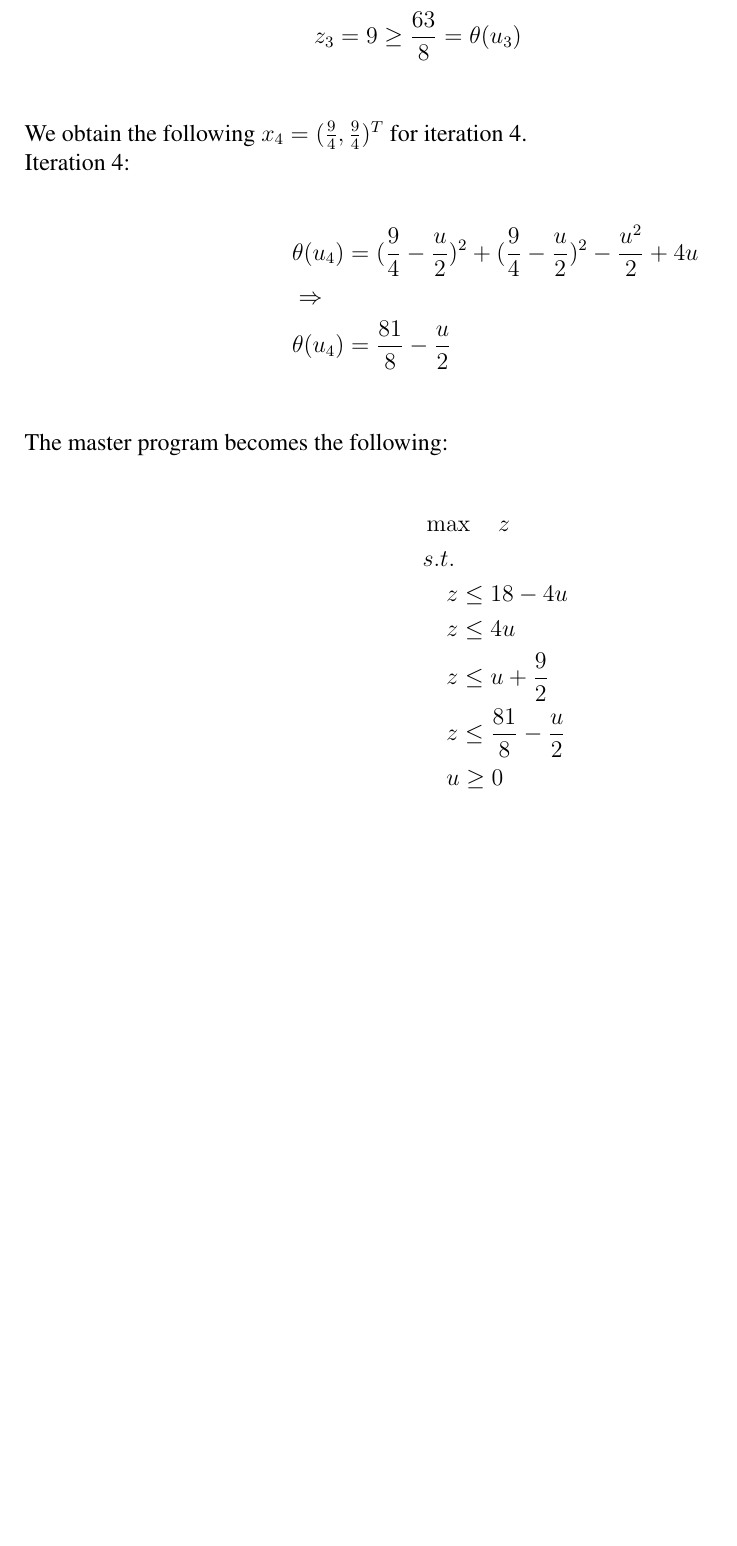
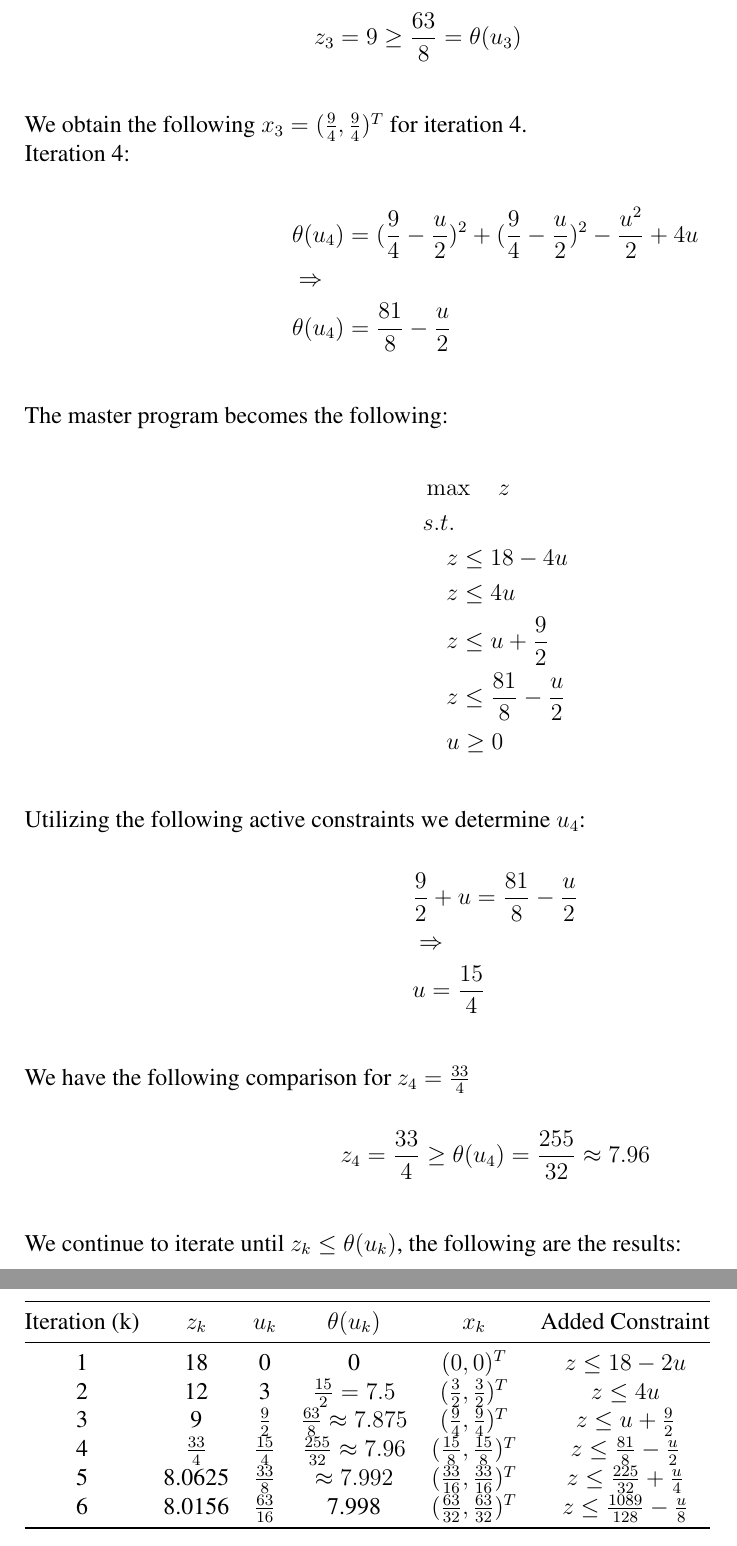
Before and after one commit to martinmlopez/SIE-545-HW-5, a LaTeX document (main.tex): part of page 6 of 6 before the commit and two parts of pages 6 and 7 of 7 after it, the two joined at a grey line, cut so that both start at the same text, the shorter picture padded with empty space. Compiled offline with pdfLaTeX.

Commit message:
6.10 letter c complete

```diff
--- a/main.tex
+++ b/main.tex
@@ -14,6 +14,7 @@
 \usepackage{enumerate}
 \usepackage{graphicx}
 \usepackage{float}
+\usepackage{booktabs}
 \newtheorem{theorem}{Theorem}
 \newtheorem{acknowledgement}[theorem]{Acknowledgement}
 \newtheorem{algorithm}[theorem]{Algorithm}
@@ -241,7 +242,7 @@
             &\Rightarrow\\
             &z_3 = 9 \geq \frac{63}{8} = \theta(u_3)\\
         \end{align*}
-    We obtain the following $x_4 = (\frac{9}{4}, \frac{9}{4})^T$ for iteration 4.\\
+    We obtain the following $x_3 = (\frac{9}{4}, \frac{9}{4})^T$ for iteration 4.\\
     Iteration 4:\\
         \begin{align*}
             &\theta(u_4) = (\frac{9}{4} - \frac{u}{2})^2 + (\frac{9}{4} - \frac{u}{2})^2 - \frac{u^2}{2} + 4u\\
@@ -258,4 +259,28 @@
         &\quad z \leq \frac{81}{8} - \frac{u}{2}\\
         &\quad u \geq 0\\
     \end{align*}
+    Utilizing the following active constraints we determine $u_4$:\\
+        \begin{align*}
+            &\frac{9}{2} + u = \frac{81}{8} - \frac{u}{2}\\
+            &\Rightarrow\\
+            &u = \frac{15}{4}\\
+        \end{align*}
+    We have the following comparison for $z_4 = \frac{33}{4}$\\
+        \begin{align*}
+            &z_4 = \frac{33}{4} \geq \theta (u_4) = \frac{255}{32} \approx 7.96\\
+        \end{align*}
+    We continue to iterate until $z_k \leq \theta(u_k)$, the following are the results:
+        \begin{table}[]
+            \begin{tabular}{@{}cccccc@{}}
+            \toprule
+            Iteration  (k) & $z_k$          & $u_k$           & $\theta(u_k)$                 & $x_k$                              & Added Constraint                      \\ \midrule
+            1              & 18           & 0             & 0                           & $(0,0)^T$                          & $z \leq 18-2u$       \\
+            2              & 12           & 3             & $\frac{15}{2} = 7.5 $      & $(\frac{3}{2}, \frac{3}{2})^T$     & $z \leq 4u$        \\
+            3              & 9            & $\frac{9}{2}$   & $\frac{63}{8} \approx 7.875$  & $(\frac{9}{4}, \frac{9}{4})^T$     & $z \leq u + \frac{9}{2}$   \\
+            4              & $\frac{33}{4}$ & $\frac{15}{4}$  & $\frac{255}{32} \approx 7.96$ & $(\frac{15}{8}, \frac{15}{8})^T$   & $z \leq \frac{81}{8} - \frac{u}{2}$ \\
+            5              & 8.0625       & $\frac{33}{8}$  & $\approx 7.992$              & $(\frac{33}{16}, \frac{33}{16})^T$ & $z \leq \frac{225}{32} + \frac{u}{4}$   \\
+            6              & 8.0156       & $\frac{63}{16}$ & 7.998                       & $(\frac{63}{32}, \frac{63}{32})^T$ & $z \leq \frac{1089}{128} - \frac{u}{8}$ \\ \bottomrule
+            \end{tabular}
+        \end{table}
+
 \end{document}
```
Also changed, not shown: main.tex (2 more changed lines).
